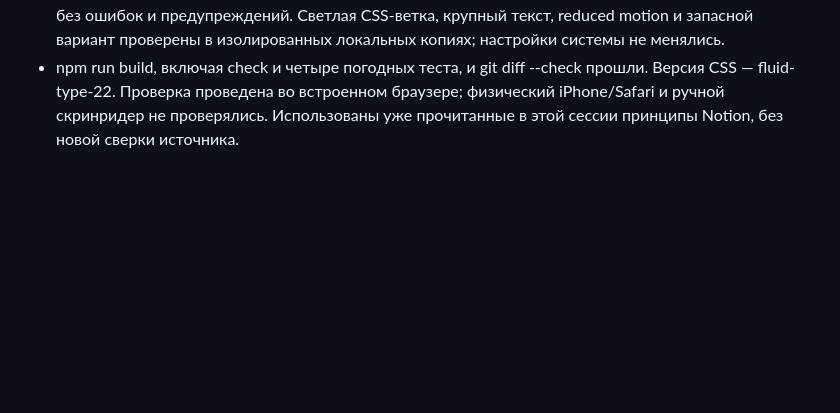
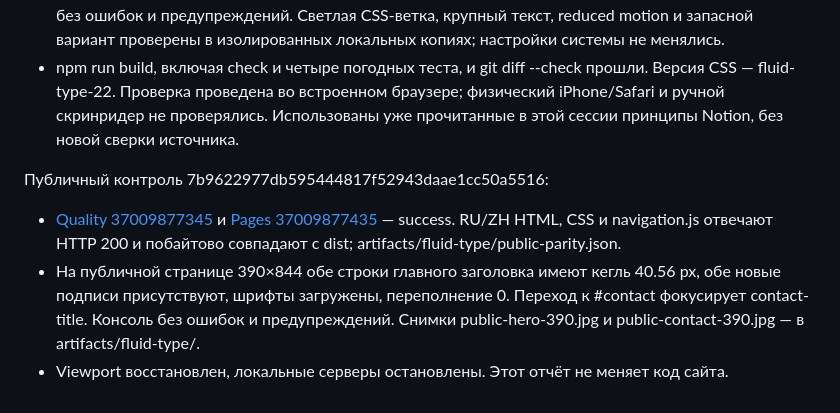
Before and after one commit to anton-gorokhovatsky/vera, a Markdown page: docs/QA.md, the part around the change. Drawn GitHub-style; blank space fills up the shorter version.

Commit message:
Record public fluid typography verification [skip ci]

```diff
--- a/docs/QA.md
+++ b/docs/QA.md
@@ -460,3 +460,9 @@
 - На карточке приглашения и над контактом стоит «Очные тренировки в Москве» с неразрывным «в Москве», как в меню. В ZH все три места используют «莫斯科线下训练». Устаревший ключ перевода удалён.
 - Целиком осмотрены первый экран RU на 320, 390 и 1920 px, ZH на 320 px, карточки на 390 и 1280 px, мобильный контакт. Enter на главной ссылке доводит до #contact и фокусирует contact-title. Консоль без ошибок и предупреждений. Светлая CSS-ветка, крупный текст, reduced motion и запасной вариант проверены в изолированных локальных копиях; настройки системы не менялись.
 - npm run build, включая check и четыре погодных теста, и git diff --check прошли. Версия CSS — fluid-type-22. Проверка проведена во встроенном браузере; физический iPhone/Safari и ручной скринридер не проверялись. Использованы уже прочитанные в этой сессии принципы Notion, без новой сверки источника.
+
+Публичный контроль 7b9622977db595444817f52943daae1cc50a5516:
+
+- [Quality 37009877345](https://github.com/anton-gorokhovatsky/vera/actions/runs/37009877345) и [Pages 37009877435](https://github.com/anton-gorokhovatsky/vera/actions/runs/37009877435) — success. RU/ZH HTML, CSS и navigation.js отвечают HTTP 200 и побайтово совпадают с dist; artifacts/fluid-type/public-parity.json.
+- На публичной странице 390×844 обе строки главного заголовка имеют кегль 40.56 px, обе новые подписи присутствуют, шрифты загружены, переполнение 0. Переход к #contact фокусирует contact-title. Консоль без ошибок и предупреждений. Снимки public-hero-390.jpg и public-contact-390.jpg — в artifacts/fluid-type/.
+- Viewport восстановлен, локальные серверы остановлены. Этот отчёт не меняет код сайта.
```
